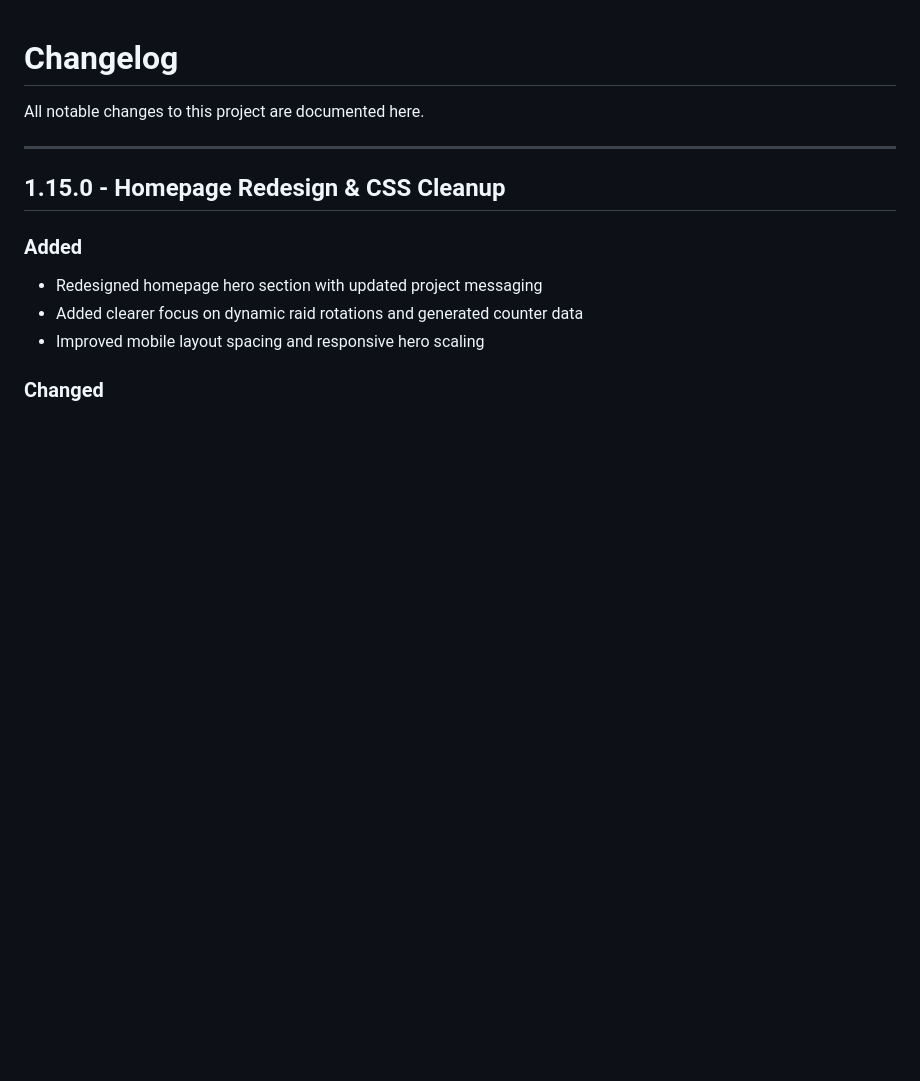
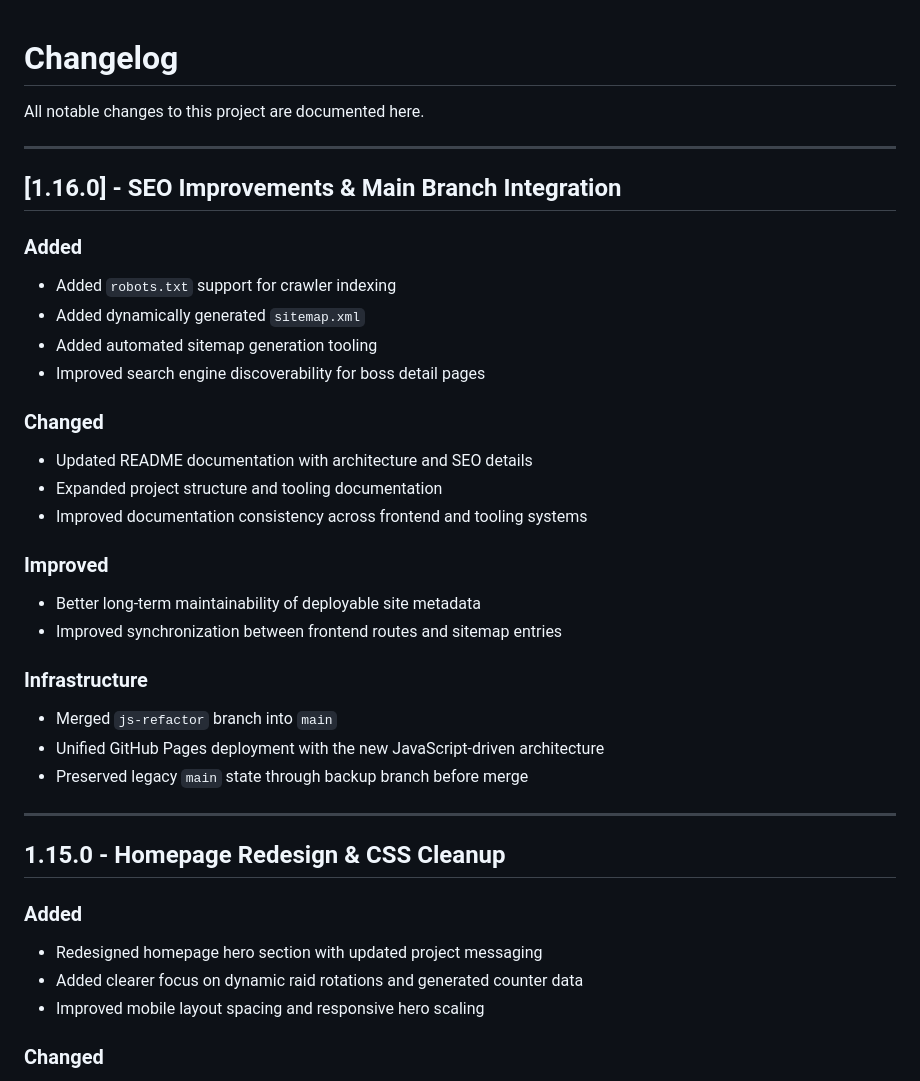
Before and after one commit to StormHB/arcanine_go_project, a Markdown page: CHANGELOG.md, the part around the change. Drawn GitHub-style; blank space fills up the shorter version.

```diff
--- a/CHANGELOG.md
+++ b/CHANGELOG.md
@@ -1,6 +1,30 @@
 # Changelog
 
 All notable changes to this project are documented here.
+
+---
+
+## [1.16.0] - SEO Improvements & Main Branch Integration
+
+### Added
+- Added `robots.txt` support for crawler indexing
+- Added dynamically generated `sitemap.xml`
+- Added automated sitemap generation tooling
+- Improved search engine discoverability for boss detail pages
+
+### Changed
+- Updated README documentation with architecture and SEO details
+- Expanded project structure and tooling documentation
+- Improved documentation consistency across frontend and tooling systems
+
+### Improved
+- Better long-term maintainability of deployable site metadata
+- Improved synchronization between frontend routes and sitemap entries
+
+### Infrastructure
+- Merged `js-refactor` branch into `main`
+- Unified GitHub Pages deployment with the new JavaScript-driven architecture
+- Preserved legacy `main` state through backup branch before merge
 
 ---
 
```
Also changed, not shown: README.md (+23 -0 lines).
